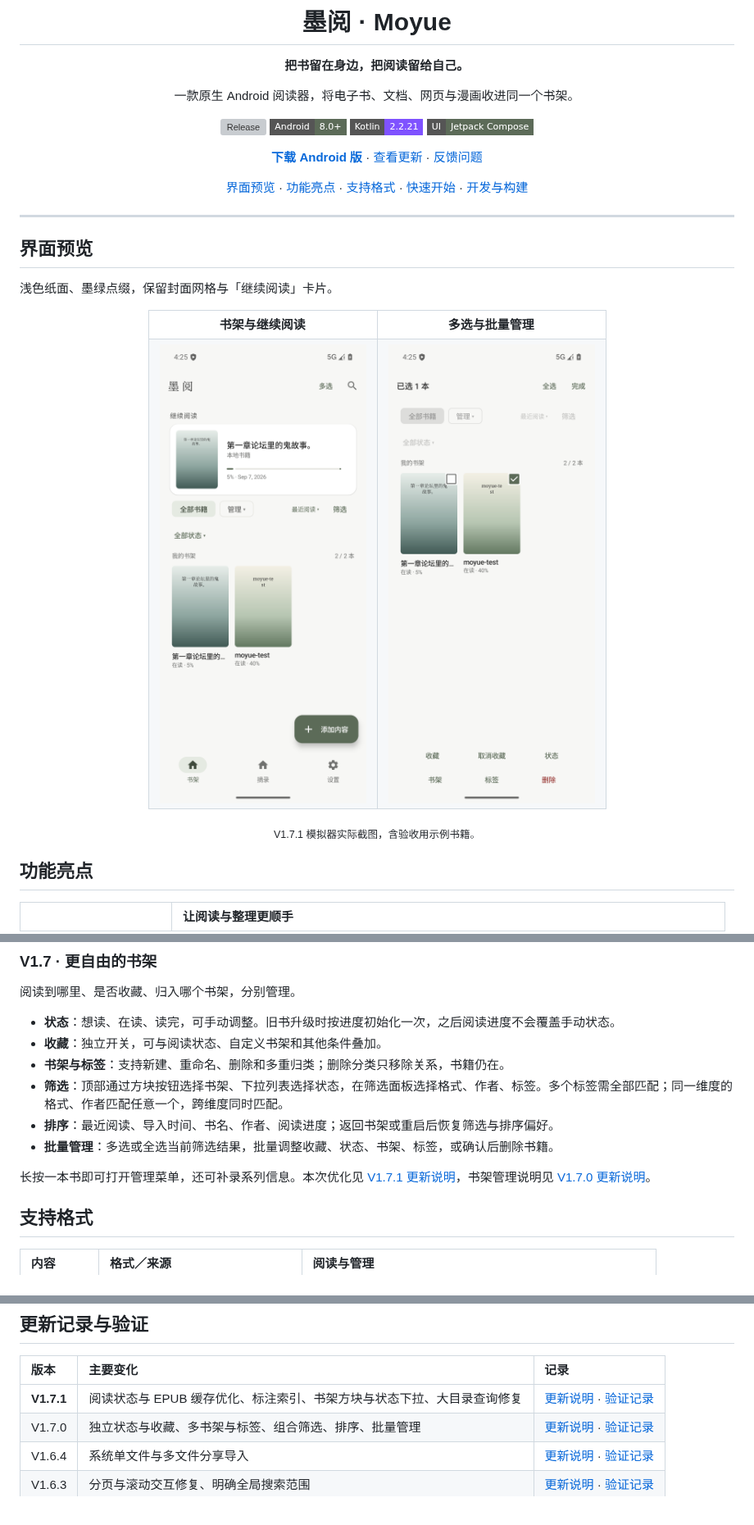
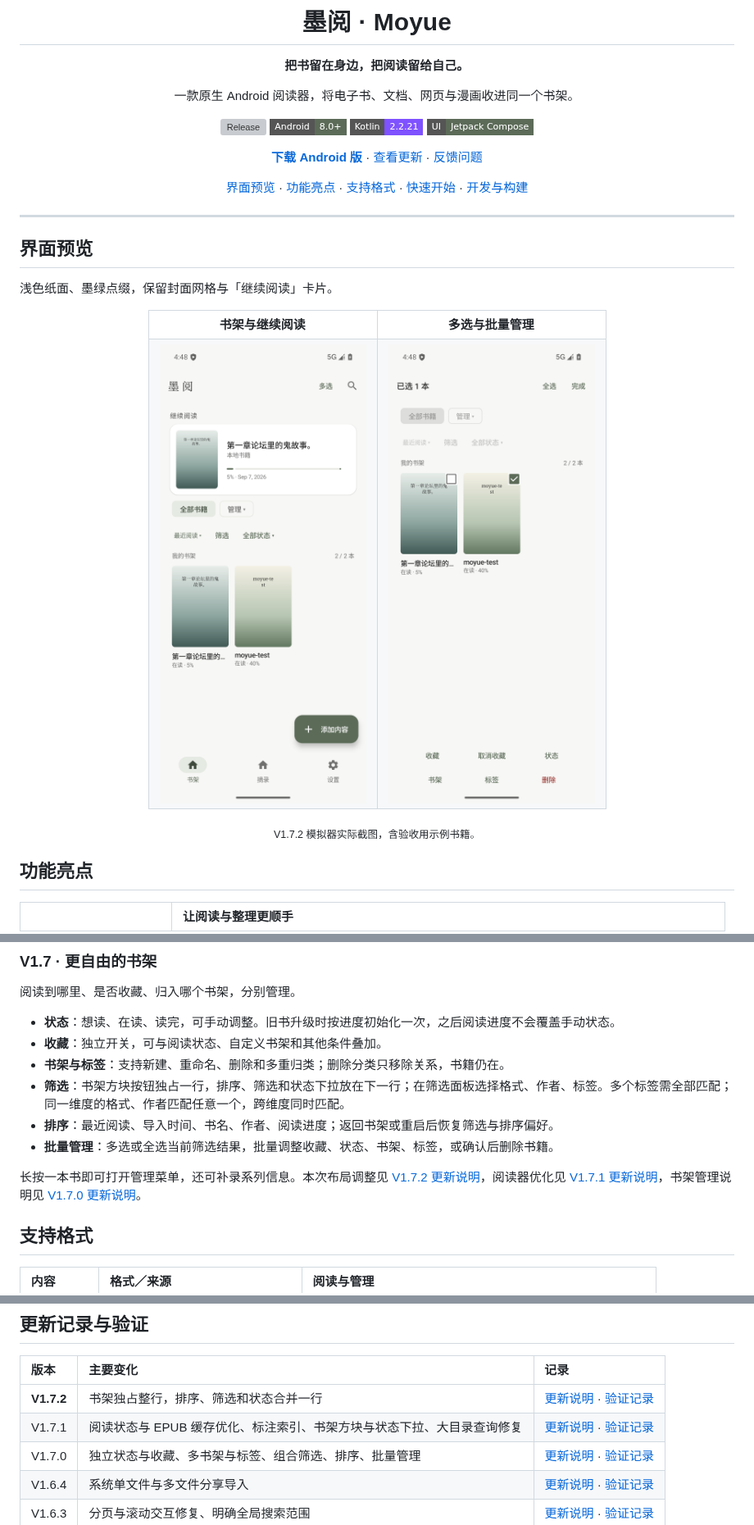
Before and after one commit to fshfish88-lab/moyue, a Markdown page: README.md, 3 parts joined by grey strips. Shown at 82% size. Drawn GitHub-style; pictures changed too: docs/images/bookshelf.png, docs/images/multiselect.png; badges without logos; grey boxes are pictures that could not be loaded.

```diff
--- a/README.md
+++ b/README.md
@@ -36,7 +36,7 @@
     <td><img src="docs/images/multiselect.png" width="280" alt="墨阅多选模式：选择书籍并批量管理收藏、状态、书架与标签" /></td>
   </tr>
 </table>
-<sub>V1.7.1 模拟器实际截图，含验收用示例书籍。</sub>
+<sub>V1.7.2 模拟器实际截图，含验收用示例书籍。</sub>
 </div>
 
 ## 功能亮点
@@ -57,11 +57,11 @@
 - **状态**：想读、在读、读完，可手动调整。旧书升级时按进度初始化一次，之后阅读进度不会覆盖手动状态。
 - **收藏**：独立开关，可与阅读状态、自定义书架和其他条件叠加。
 - **书架与标签**：支持新建、重命名、删除和多重归类；删除分类只移除关系，书籍仍在。
-- **筛选**：顶部通过方块按钮选择书架、下拉列表选择状态，在筛选面板选择格式、作者、标签。多个标签需全部匹配；同一维度的格式、作者匹配任意一个，跨维度同时匹配。
+- **筛选**：书架方块按钮独占一行，排序、筛选和状态下拉放在下一行；在筛选面板选择格式、作者、标签。多个标签需全部匹配；同一维度的格式、作者匹配任意一个，跨维度同时匹配。
 - **排序**：最近阅读、导入时间、书名、作者、阅读进度；返回书架或重启后恢复筛选与排序偏好。
 - **批量管理**：多选或全选当前筛选结果，批量调整收藏、状态、书架、标签，或确认后删除书籍。
 
-长按一本书即可打开管理菜单，还可补录系列信息。本次优化见 [V1.7.1 更新说明](docs/v1.7.1-release.md)，书架管理说明见 [V1.7.0 更新说明](docs/v1.7.0-release.md)。
+长按一本书即可打开管理菜单，还可补录系列信息。本次布局调整见 [V1.7.2 更新说明](docs/v1.7.2-release.md)，阅读器优化见 [V1.7.1 更新说明](docs/v1.7.1-release.md)，书架管理说明见 [V1.7.0 更新说明](docs/v1.7.0-release.md)。
 
 ## 支持格式
 
@@ -176,7 +176,8 @@ scripts/             # 发布辅助脚本
 
 | 版本 | 主要变化 | 记录 |
 | :--- | :--- | :--- |
-| **V1.7.1** | 阅读状态与 EPUB 缓存优化、标注索引、书架方块与状态下拉、大目录查询修复 | [更新说明](docs/v1.7.1-release.md) · [验证记录](docs/v1.7.1-verification.md) |
+| **V1.7.2** | 书架独占整行，排序、筛选和状态合并一行 | [更新说明](docs/v1.7.2-release.md) · [验证记录](docs/v1.7.2-verification.md) |
+| V1.7.1 | 阅读状态与 EPUB 缓存优化、标注索引、书架方块与状态下拉、大目录查询修复 | [更新说明](docs/v1.7.1-release.md) · [验证记录](docs/v1.7.1-verification.md) |
 | V1.7.0 | 独立状态与收藏、多书架与标签、组合筛选、排序、批量管理 | [更新说明](docs/v1.7.0-release.md) · [验证记录](docs/v1.7.0-verification.md) |
 | V1.6.4 | 系统单文件与多文件分享导入 | [更新说明](docs/v1.6.4-release.md) · [验证记录](docs/v1.6.4-verification.md) |
 | V1.6.3 | 分页与滚动交互修复、明确全局搜索范围 | [更新说明](docs/v1.6.3-release.md) · [验证记录](docs/v1.6.3-verification.md) |
```
Also changed, not shown: other parts of README.md (+2 -2 lines), docs/v1.7.2-release.md (added, +10 -0 lines), docs/v1.7.2-verification.md (added, +24 -0 lines), 2 other files.
